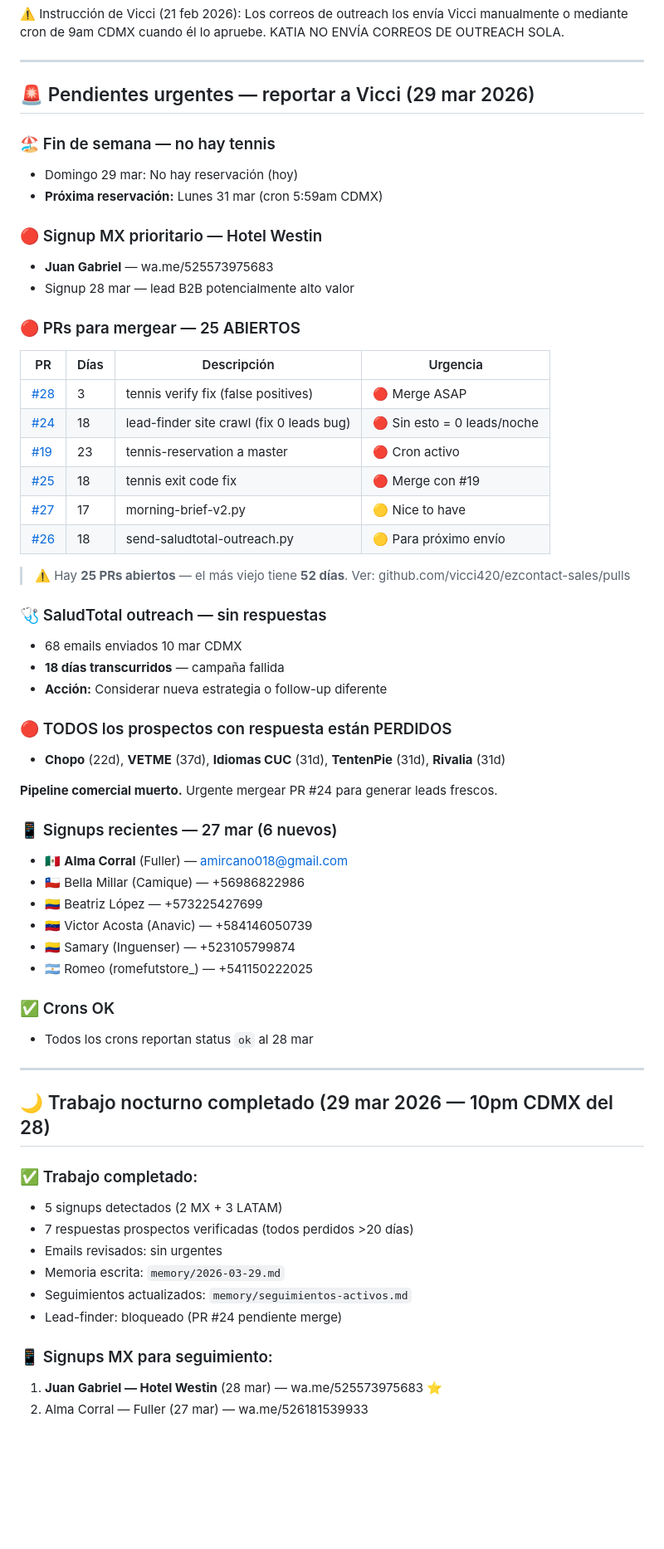
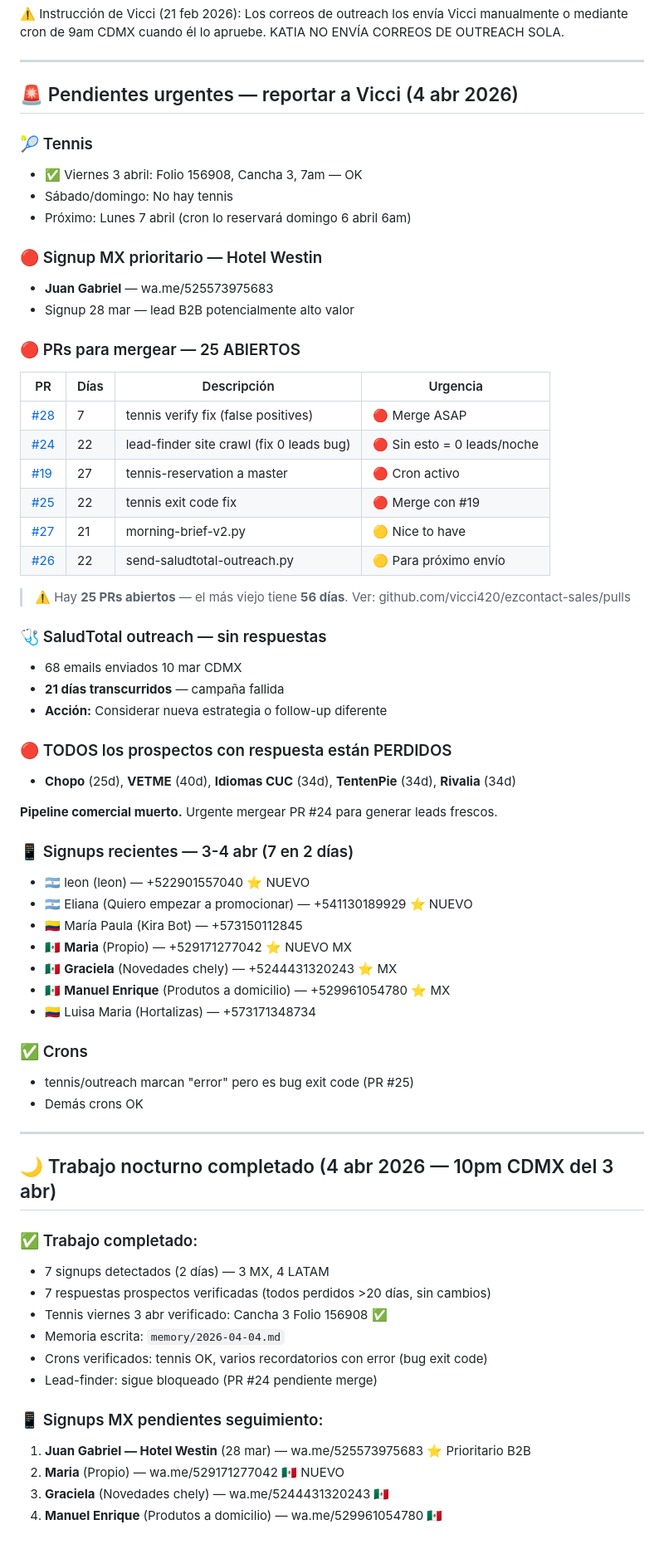
Before and after one commit to vicci420/ezcontact-sales, a Markdown page: HEARTBEAT.md, the part around the change. Shown at 83% size. GitHub-like rendering; blank space fills up the shorter version.

Commit message:
📝 trabajo nocturno 4 abr: signups, tennis verificado, heartbeat actualizado

```diff
--- a/HEARTBEAT.md
+++ b/HEARTBEAT.md
@@ -27,11 +27,12 @@ Después de cualquier reservación de tennis:
 
 ---
 
-## 🚨 Pendientes urgentes — reportar a Vicci (29 mar 2026)
+## 🚨 Pendientes urgentes — reportar a Vicci (4 abr 2026)
 
-### 🏖️ Fin de semana — no hay tennis
-- Domingo 29 mar: No hay reservación (hoy)
-- **Próxima reservación:** Lunes 31 mar (cron 5:59am CDMX)
+### 🎾 Tennis
+- ✅ Viernes 3 abril: Folio 156908, Cancha 3, 7am — OK
+- Sábado/domingo: No hay tennis
+- Próximo: Lunes 7 abril (cron lo reservará domingo 6 abril 6am)
 
 ### 🔴 Signup MX prioritario — Hotel Westin
 - **Juan Gabriel** — wa.me/525573975683
@@ -41,48 +42,52 @@ Después de cualquier reservación de tennis:
 
 | PR | Días | Descripción | Urgencia |
 |----|------|-------------|----------|
-| [#28](https://github.com/vicci420/ezcontact-sales/pull/28) | 3 | tennis verify fix (false positives) | 🔴 Merge ASAP |
-| [#24](https://github.com/vicci420/ezcontact-sales/pull/24) | 18 | lead-finder site crawl (fix 0 leads bug) | 🔴 Sin esto = 0 leads/noche |
-| [#19](https://github.com/vicci420/ezcontact-sales/pull/19) | 23 | tennis-reservation a master | 🔴 Cron activo |
-| [#25](https://github.com/vicci420/ezcontact-sales/pull/25) | 18 | tennis exit code fix | 🔴 Merge con #19 |
-| [#27](https://github.com/vicci420/ezcontact-sales/pull/27) | 17 | morning-brief-v2.py | 🟡 Nice to have |
-| [#26](https://github.com/vicci420/ezcontact-sales/pull/26) | 18 | send-saludtotal-outreach.py | 🟡 Para próximo envío |
+| [#28](https://github.com/vicci420/ezcontact-sales/pull/28) | 7 | tennis verify fix (false positives) | 🔴 Merge ASAP |
+| [#24](https://github.com/vicci420/ezcontact-sales/pull/24) | 22 | lead-finder site crawl (fix 0 leads bug) | 🔴 Sin esto = 0 leads/noche |
+| [#19](https://github.com/vicci420/ezcontact-sales/pull/19) | 27 | tennis-reservation a master | 🔴 Cron activo |
+| [#25](https://github.com/vicci420/ezcontact-sales/pull/25) | 22 | tennis exit code fix | 🔴 Merge con #19 |
+| [#27](https://github.com/vicci420/ezcontact-sales/pull/27) | 21 | morning-brief-v2.py | 🟡 Nice to have |
+| [#26](https://github.com/vicci420/ezcontact-sales/pull/26) | 22 | send-saludtotal-outreach.py | 🟡 Para próximo envío |
 
-> ⚠️ Hay **25 PRs abiertos** — el más viejo tiene **52 días**. Ver: github.com/vicci420/ezcontact-sales/pulls
+> ⚠️ Hay **25 PRs abiertos** — el más viejo tiene **56 días**. Ver: github.com/vicci420/ezcontact-sales/pulls
 
 ### 🩺 SaludTotal outreach — sin respuestas
 - 68 emails enviados 10 mar CDMX
-- **18 días transcurridos** — campaña fallida
+- **21 días transcurridos** — campaña fallida
 - **Acción:** Considerar nueva estrategia o follow-up diferente
 
 ### 🔴 TODOS los prospectos con respuesta están PERDIDOS
-- **Chopo** (22d), **VETME** (37d), **Idiomas CUC** (31d), **TentenPie** (31d), **Rivalia** (31d)
+- **Chopo** (25d), **VETME** (40d), **Idiomas CUC** (34d), **TentenPie** (34d), **Rivalia** (34d)
 
 **Pipeline comercial muerto.** Urgente mergear PR #24 para generar leads frescos.
 
-### 📱 Signups recientes — 27 mar (6 nuevos)
-- 🇲🇽 **Alma Corral** (Fuller) — amircano018@gmail.com
-- 🇨🇱 Bella Millar (Camique) — +56986822986
-- 🇨🇴 Beatriz López — +573225427699
-- 🇻🇪 Victor Acosta (Anavic) — +584146050739
-- 🇨🇴 Samary (Inguenser) — +523105799874
-- 🇦🇷 Romeo (romefutstore_) — +541150222025
+### 📱 Signups recientes — 3-4 abr (7 en 2 días)
+- 🇦🇷 leon (leon) — +522901557040 ⭐ NUEVO
+- 🇦🇷 Eliana (Quiero empezar a promocionar) — +541130189929 ⭐ NUEVO
+- 🇨🇴 María Paula (Kira Bot) — +573150112845
+- 🇲🇽 **Maria** (Propio) — +529171277042 ⭐ NUEVO MX
+- 🇲🇽 **Graciela** (Novedades chely) — +5244431320243 ⭐ MX
+- 🇲🇽 **Manuel Enrique** (Produtos a domicilio) — +529961054780 ⭐ MX
+- 🇨🇴 Luisa Maria (Hortalizas) — +573171348734
 
-### ✅ Crons OK
-- Todos los crons reportan status `ok` al 28 mar
+### ✅ Crons
+- tennis/outreach marcan "error" pero es bug exit code (PR #25)
+- Demás crons OK
 
 ---
 
-## 🌙 Trabajo nocturno completado (29 mar 2026 — 10pm CDMX del 28)
+## 🌙 Trabajo nocturno completado (4 abr 2026 — 10pm CDMX del 3 abr)
 
 ### ✅ Trabajo completado:
-- 5 signups detectados (2 MX + 3 LATAM)
-- 7 respuestas prospectos verificadas (todos perdidos >20 días)
-- Emails revisados: sin urgentes
-- Memoria escrita: `memory/2026-03-29.md`
-- Seguimientos actualizados: `memory/seguimientos-activos.md`
-- Lead-finder: bloqueado (PR #24 pendiente merge)
+- 7 signups detectados (2 días) — 3 MX, 4 LATAM
+- 7 respuestas prospectos verificadas (todos perdidos >20 días, sin cambios)
+- Tennis viernes 3 abr verificado: Cancha 3 Folio 156908 ✅
+- Memoria escrita: `memory/2026-04-04.md`
+- Crons verificados: tennis OK, varios recordatorios con error (bug exit code)
+- Lead-finder: sigue bloqueado (PR #24 pendiente merge)
 
-### 📱 Signups MX para seguimiento:
-1. **Juan Gabriel — Hotel Westin** (28 mar) — wa.me/525573975683 ⭐
-2. Alma Corral — Fuller (27 mar) — wa.me/526181539933
+### 📱 Signups MX pendientes seguimiento:
+1. **Juan Gabriel — Hotel Westin** (28 mar) — wa.me/525573975683 ⭐ Prioritario B2B
+2. **Maria** (Propio) — wa.me/529171277042 🇲🇽 NUEVO
+3. **Graciela** (Novedades chely) — wa.me/5244431320243 🇲🇽
+4. **Manuel Enrique** (Produtos a domicilio) — wa.me/529961054780 🇲🇽
```
Also changed, not shown: memory/2026-04-04.md (added, +48 -0 lines).
